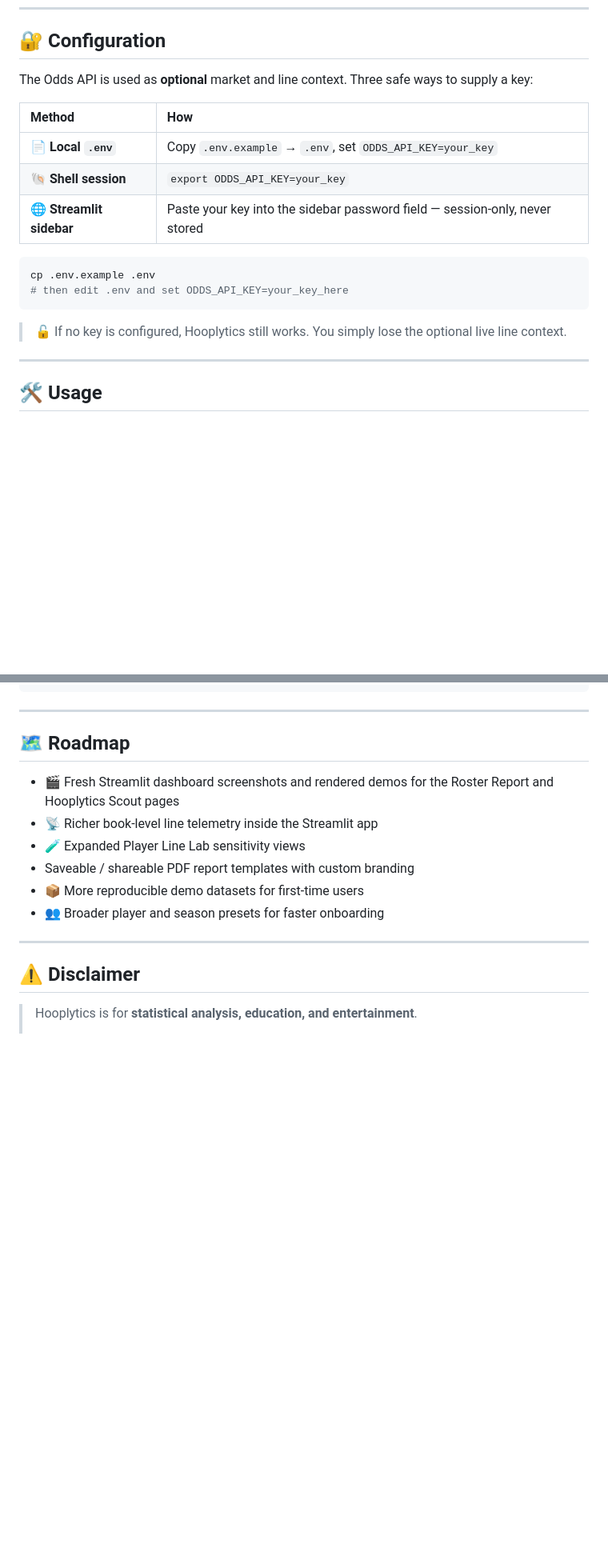
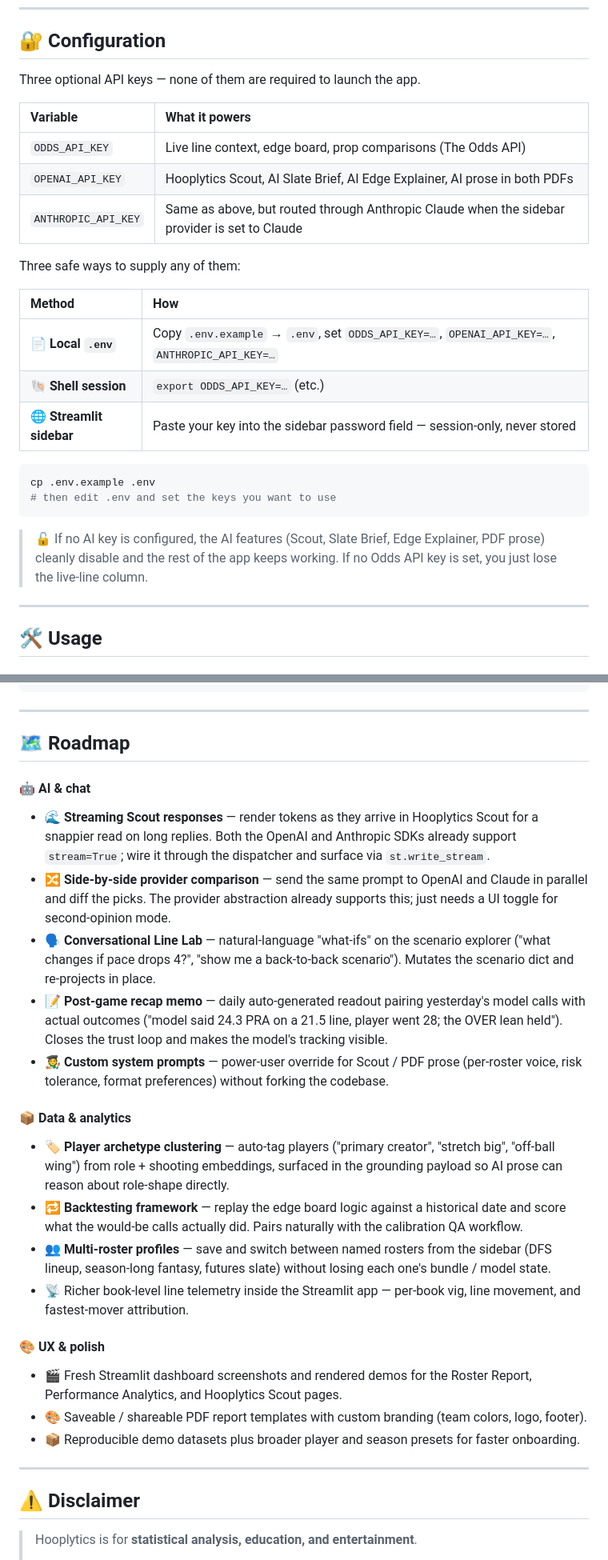
Before and after one commit to texasbe2trill/hooplytics, a Markdown page: README.md, 2 parts joined by grey strips. Shown at 80% size. Rendered like a GitHub page; blank space fills up the shorter version.

Commit message:
feat(readme): update AI provider options and enhance PDF report descriptions

````diff
--- a/README.md
+++ b/README.md
@@ -545,20 +550,28 @@ Minimal install for Streamlit Cloud or web-only deploys. Does not include notebo
 
 ## 🔐 Configuration
 
-The Odds API is used as **optional** market and line context. Three safe ways to supply a key:
+Three optional API keys — none of them are required to launch the app.
+
+| Variable | What it powers |
+| :--- | :--- |
+| `ODDS_API_KEY` | Live line context, edge board, prop comparisons (The Odds API) |
+| `OPENAI_API_KEY` | Hooplytics Scout, AI Slate Brief, AI Edge Explainer, AI prose in both PDFs |
+| `ANTHROPIC_API_KEY` | Same as above, but routed through Anthropic Claude when the sidebar provider is set to Claude |
+
+Three safe ways to supply any of them:
 
 | Method | How |
 | :--- | :--- |
-| 📄 **Local `.env`** | Copy `.env.example` → `.env`, set `ODDS_API_KEY=your_key` |
-| 🐚 **Shell session** | `export ODDS_API_KEY=your_key` |
+| 📄 **Local `.env`** | Copy `.env.example` → `.env`, set `ODDS_API_KEY=…`, `OPENAI_API_KEY=…`, `ANTHROPIC_API_KEY=…` |
+| 🐚 **Shell session** | `export ODDS_API_KEY=…` (etc.) |
 | 🌐 **Streamlit sidebar** | Paste your key into the sidebar password field — session-only, never stored |
 
 ```bash
 cp .env.example .env
-# then edit .env and set ODDS_API_KEY=your_key_here
+# then edit .env and set the keys you want to use
 ```
 
-> 🔓 If no key is configured, Hooplytics still works. You simply lose the optional live line context.
+> 🔓 If no AI key is configured, the AI features (Scout, Slate Brief, Edge Explainer, PDF prose) cleanly disable and the rest of the app keeps working. If no Odds API key is set, you just lose the live-line column.
 
 ---
 
@@ -719,12 +734,23 @@ hooplytics/
 
 ## 🗺️ Roadmap
 
-- 🎬 Fresh Streamlit dashboard screenshots and rendered demos for the Roster Report and Hooplytics Scout pages
-- 📡 Richer book-level line telemetry inside the Streamlit app
-- 🧪 Expanded Player Line Lab sensitivity views
--  Saveable / shareable PDF report templates with custom branding
-- 📦 More reproducible demo datasets for first-time users
-- 👥 Broader player and season presets for faster onboarding
+#### 🤖 AI & chat
+- 🌊 **Streaming Scout responses** — render tokens as they arrive in Hooplytics Scout for a snappier read on long replies. Both the OpenAI and Anthropic SDKs already support `stream=True`; wire it through the dispatcher and surface via `st.write_stream`.
+- 🔀 **Side-by-side provider comparison** — send the same prompt to OpenAI and Claude in parallel and diff the picks. The provider abstraction already supports this; just needs a UI toggle for second-opinion mode.
+- 🗣️ **Conversational Line Lab** — natural-language "what-ifs" on the scenario explorer ("what changes if pace drops 4?", "show me a back-to-back scenario"). Mutates the scenario dict and re-projects in place.
+- 📝 **Post-game recap memo** — daily auto-generated readout pairing yesterday's model calls with actual outcomes ("model said 24.3 PRA on a 21.5 line, player went 28; the OVER lean held"). Closes the trust loop and makes the model's tracking visible.
+- 🧑‍🎨 **Custom system prompts** — power-user override for Scout / PDF prose (per-roster voice, risk tolerance, format preferences) without forking the codebase.
+
+#### 📦 Data & analytics
+- 🏷️ **Player archetype clustering** — auto-tag players ("primary creator", "stretch big", "off-ball wing") from role + shooting embeddings, surfaced in the grounding payload so AI prose can reason about role-shape directly.
+- 🔁 **Backtesting framework** — replay the edge board logic against a historical date and score what the would-be calls actually did. Pairs naturally with the calibration QA workflow.
+- 👥 **Multi-roster profiles** — save and switch between named rosters from the sidebar (DFS lineup, season-long fantasy, futures slate) without losing each one's bundle / model state.
+- 📡 Richer book-level line telemetry inside the Streamlit app — per-book vig, line movement, and fastest-mover attribution.
+
+#### 🎨 UX & polish
+- 🎬 Fresh Streamlit dashboard screenshots and rendered demos for the Roster Report, Performance Analytics, and Hooplytics Scout pages.
+- 🎨 Saveable / shareable PDF report templates with custom branding (team colors, logo, footer).
+- 📦 Reproducible demo datasets plus broader player and season presets for faster onboarding.
 
 ---
 
````
Also changed, not shown: other parts of README.md (+24 -17 lines).
